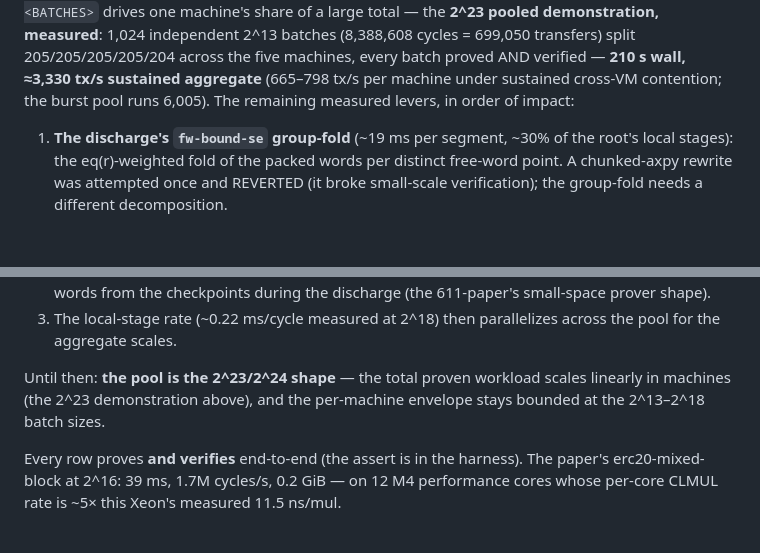
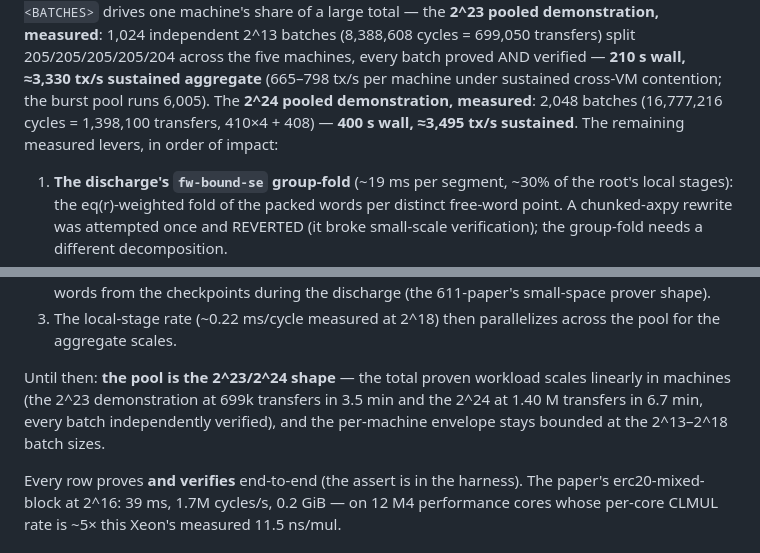
Before and after one commit to idrees2516/magnetar, a Markdown page: docs/BENCHMARKS.md, 2 parts joined by grey strips. GitHub-like rendering; blank space fills up the shorter version.

```diff
--- a/docs/BENCHMARKS.md
+++ b/docs/BENCHMARKS.md
@@ -98,7 +98,9 @@ batches (8,388,608 cycles = 699,050 transfers) split 205/205/205/205/204
 across the five machines, every batch proved AND verified — **210 s
 wall, ≈3,330 tx/s sustained aggregate** (665–798 tx/s per machine
 under sustained cross-VM contention; the burst pool runs 6,005). The
-remaining measured levers, in order of impact:
+**2^24 pooled demonstration, measured**: 2,048 batches (16,777,216
+cycles = 1,398,100 transfers, 410×4 + 408) — **400 s wall, ≈3,495
+tx/s sustained**. The remaining measured levers, in order of impact:
 
 1. **The discharge's `fw-bound-se` group-fold** (~19 ms per segment,
    ~30% of the root's local stages): the eq(r)-weighted fold of the
@@ -149,9 +151,10 @@ single-machine unlock, in order:
    parallelizes across the pool for the aggregate scales.
 
 Until then: **the pool is the 2^23/2^24 shape** — the total proven
-workload scales linearly in machines (the 2^23 demonstration above),
-and the per-machine envelope stays bounded at the 2^13–2^18 batch
-sizes.
+workload scales linearly in machines (the 2^23 demonstration at 699k
+transfers in 3.5 min and the 2^24 at 1.40 M transfers in 6.7 min, every
+batch independently verified), and the per-machine envelope stays
+bounded at the 2^13–2^18 batch sizes.
 
 Every row proves **and verifies** end-to-end (the assert is in the
 harness). The paper's erc20-mixed-block at 2^16: 39 ms, 1.7M cycles/s,
```
Also changed, not shown: CHANGELOG.md (+10 -2 lines).
